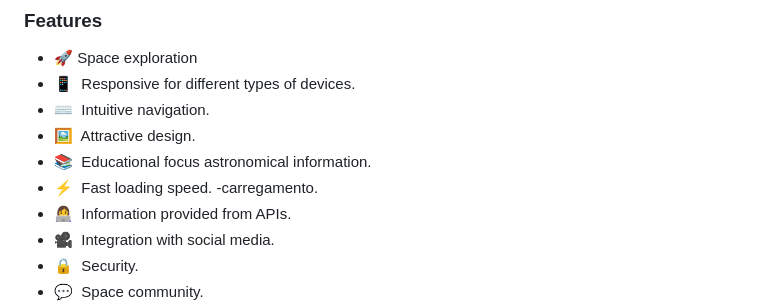
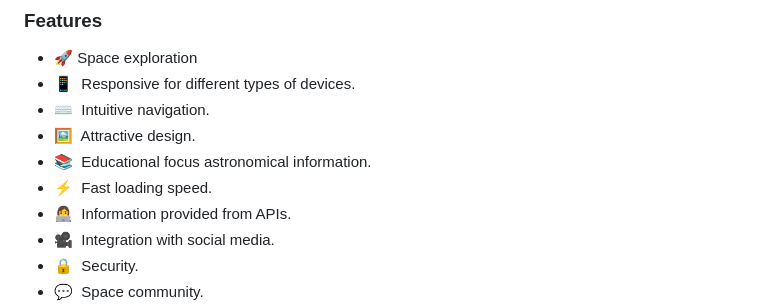
Before and after one commit to luizfernandoin/NewSpace, a Markdown page: README.md, the part around one of its changes. Rendered like a GitHub page.

Commit message:
Adicionando README

```diff
--- a/README.md
+++ b/README.md
@@ -28,7 +28,7 @@ The same can be considered a scientific journal of an astronomical nature, in wh
 - ⌨&nbsp; Intuitive navigation.
 - 🖼️&nbsp; Attractive design.
 - 📚&nbsp; Educational focus astronomical information.
-- ⚡&nbsp; Fast loading speed. -carregamento.
+- ⚡&nbsp; Fast loading speed.
 - 👩‍💻&nbsp; Information provided from APIs.
 - 🎥&nbsp; Integration with social media.
 - 🔒&nbsp; Security.
```
Also changed, not shown: other parts of README.md (+1 -1 lines).
